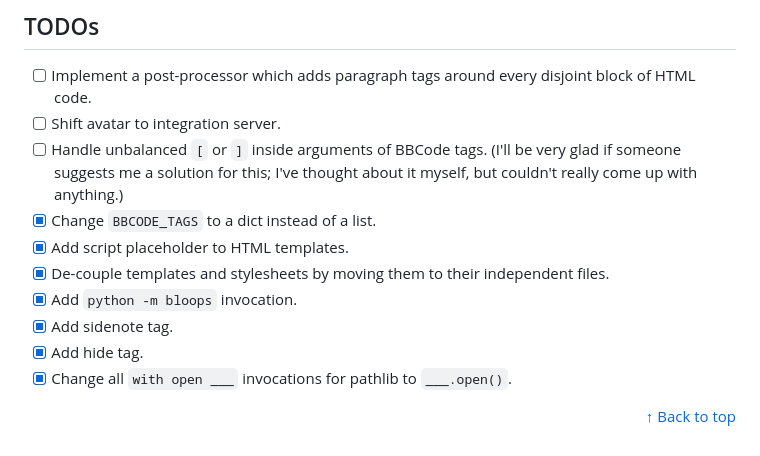
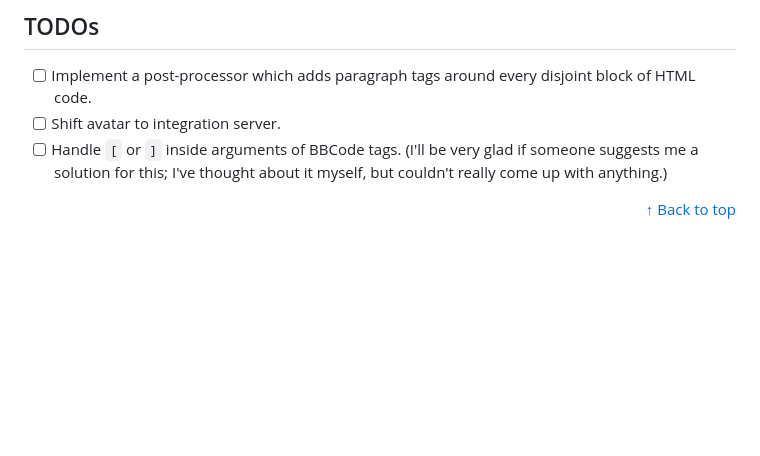
Before and after one commit to Bubu-Droid/bloops, a Markdown page: README.md, the part around the change. Rendered like a GitHub page; blank space fills up the shorter version.

Commit message:
docs(readme): remove accomplished TODOs

```diff
--- a/README.md
+++ b/README.md
@@ -365,19 +365,10 @@ how to implement it.
 - [ ] Implement a post-processor which adds paragraph tags around
   every disjoint block of HTML code.
 - [ ] Shift avatar to integration server.
-- [ ] Handle unbalanced `[` or `]` inside arguments of BBCode tags.
+- [ ] Handle `[` or `]` inside arguments of BBCode tags.
   (I'll be very glad if someone suggests me a solution for this;
   I've thought about it myself, but couldn't really come up with
   anything.)
-- [x] Change `BBCODE_TAGS` to a dict instead of a list.
-- [x] Add script placeholder to HTML templates.
-- [x] De-couple templates and stylesheets by moving them
-to their independent files.
-- [x] Add `python -m bloops` invocation.
-- [x] Add sidenote tag.
-- [x] Add hide tag.
-- [x] Change all `with open ___` invocations for pathlib to
-  `___.open()`.
 
 <p align="right"><a href="#index">&uarr; Back to top</a></p>
 
```
